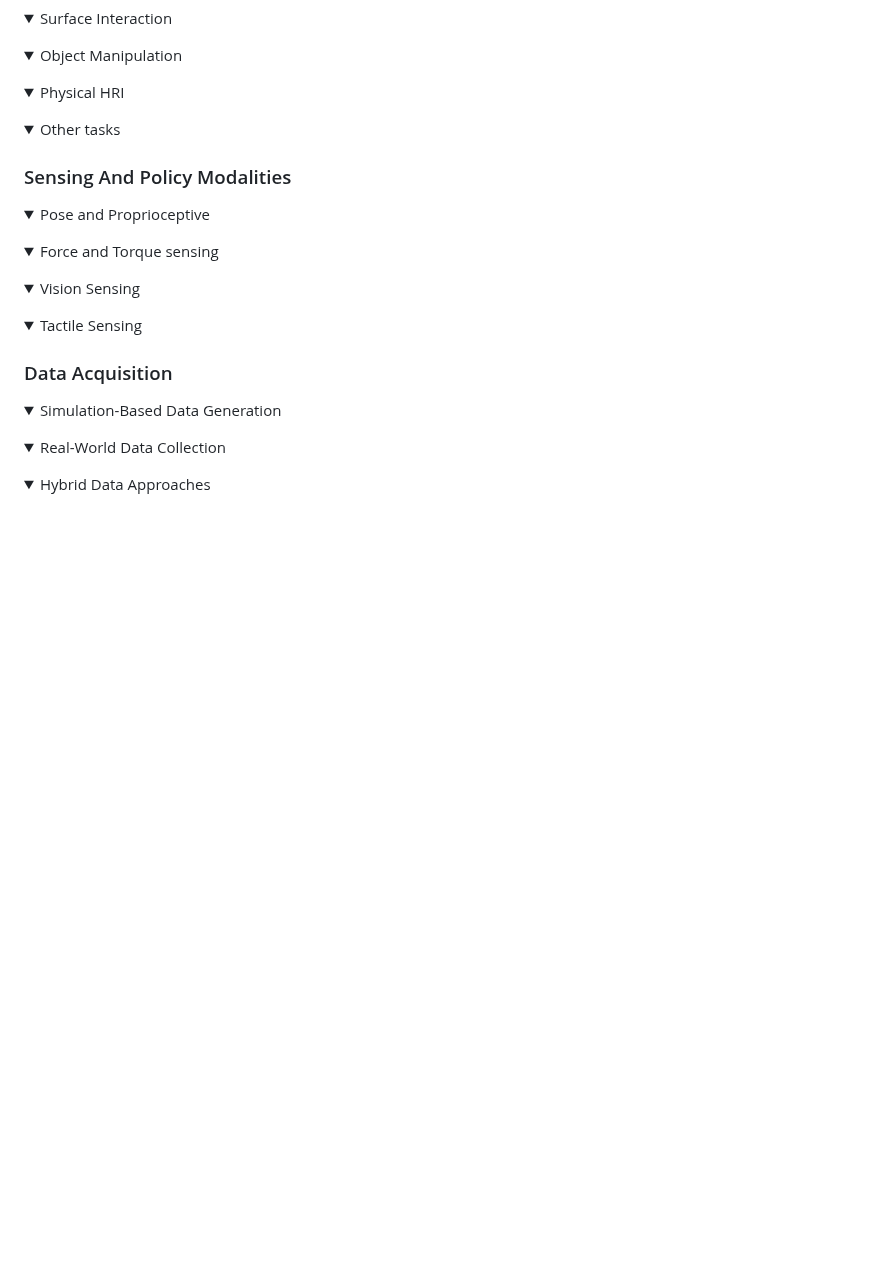
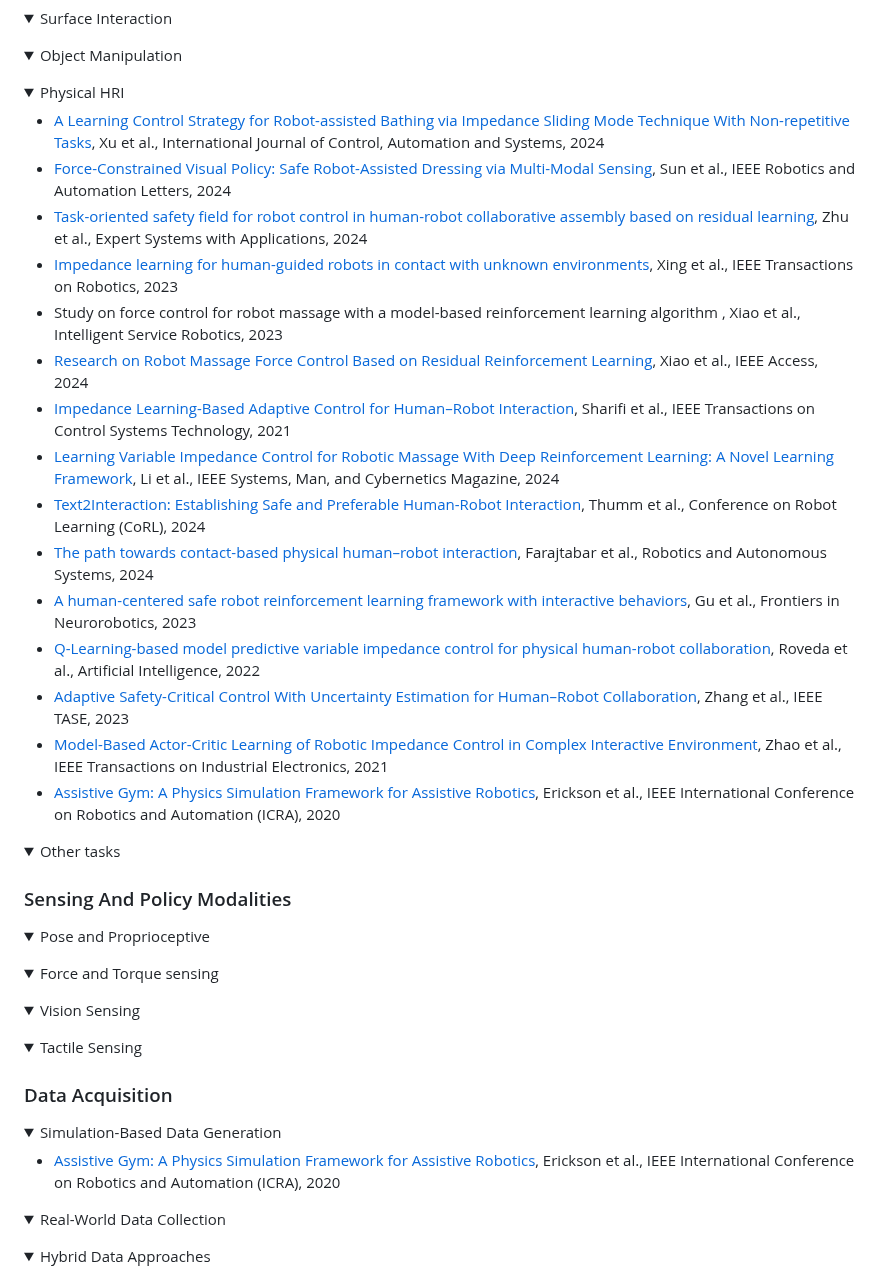
Before and after one commit to jack-sherman01/Awesome-Learning4Safe-Contact-rich-tasks, a Markdown page: README.md, the part around the change. GitHub-like rendering; blank space fills up the shorter version.

Commit message:
Added physical HRI papers

```diff
--- a/README.md
+++ b/README.md
@@ -119,6 +119,25 @@ Safe execution is crucial in contact-rich robotic tasks, as robots must interact
 
 <details open>
 <summary>Physical HRI</summary>
+
+- [A Learning Control Strategy for Robot-assisted Bathing via Impedance Sliding Mode Technique With Non-repetitive Tasks](https://link.springer.com/article/10.1007/s12555-022-0436-6), Xu et al., International Journal of Control, Automation and Systems, 2024
+- [Force-Constrained Visual Policy: Safe Robot-Assisted Dressing via Multi-Modal Sensing](https://ieeexplore.ieee.org/abstract/document/10465608/), Sun et al., IEEE Robotics and Automation Letters, 2024
+- [Task-oriented safety field for robot control in human-robot collaborative assembly based on residual learning](https://www.sciencedirect.com/science/article/pii/S095741742302448X), Zhu et al., Expert Systems with Applications, 2024
+- [Impedance learning for human-guided robots in contact with unknown environments](https://ieeexplore.ieee.org/abstract/document/10160165/), Xing et al., IEEE Transactions on Robotics, 2023
+- Study on force control for robot massage with a model-based reinforcement learning algorithm
+, Xiao et al., Intelligent Service Robotics, 2023
+- [Research on Robot Massage Force Control Based on Residual Reinforcement Learning](https://ieeexplore.ieee.org/abstract/document/10374025/), Xiao et al., IEEE Access, 2024
+- [Impedance Learning-Based Adaptive Control for Human–Robot Interaction](https://ieeexplore.ieee.org/abstract/document/9531394), Sharifi et al., IEEE Transactions on Control Systems Technology, 2021
+- [Learning Variable Impedance Control for Robotic Massage With Deep Reinforcement Learning: A Novel Learning Framework](https://ieeexplore.ieee.org/abstract/document/10385222/), Li et al., IEEE Systems, Man, and Cybernetics Magazine, 2024
+- [Text2Interaction: Establishing Safe and Preferable Human-Robot Interaction](https://arxiv.org/abs/2408.06105), Thumm et al., Conference on Robot Learning (CoRL), 2024
+- [The path towards contact-based physical human–robot interaction](https://www.sciencedirect.com/science/article/pii/S0921889024002136), Farajtabar et al., Robotics and Autonomous Systems, 2024
+- [A human-centered safe robot reinforcement learning framework with interactive behaviors](https://www.frontiersin.org/journals/neurorobotics/articles/10.3389/fnbot.2023.1280341), Gu et al., Frontiers in Neurorobotics, 2023
+- [Q-Learning-based model predictive variable impedance control for physical human-robot collaboration](https://www.sciencedirect.com/science/article/pii/S0004370222001114), Roveda et al., Artificial Intelligence, 2022
+- [Adaptive Safety-Critical Control With Uncertainty Estimation for Human–Robot Collaboration](https://ieeexplore.ieee.org/abstract/document/10281398), Zhang et al., IEEE TASE, 2023
+- [Model-Based Actor-Critic Learning of Robotic Impedance Control in Complex Interactive Environment](https://ieeexplore.ieee.org/abstract/document/9652099), Zhao et al., IEEE Transactions on Industrial Electronics, 2021
+- [Assistive Gym: A Physics Simulation Framework for Assistive Robotics](https://ieeexplore.ieee.org/abstract/document/9197411), Erickson et al., IEEE International Conference on Robotics and Automation (ICRA), 2020
+
+
 </details>
 
 <details open>
@@ -147,6 +166,9 @@ Safe execution is crucial in contact-rich robotic tasks, as robots must interact
 
 <details open>
 <summary>Simulation-Based Data Generation </summary>
+
+- [Assistive Gym: A Physics Simulation Framework for Assistive Robotics](https://ieeexplore.ieee.org/abstract/document/9197411), Erickson et al., IEEE International Conference on Robotics and Automation (ICRA), 2020
+
 </details>
 
 <details open>
```
